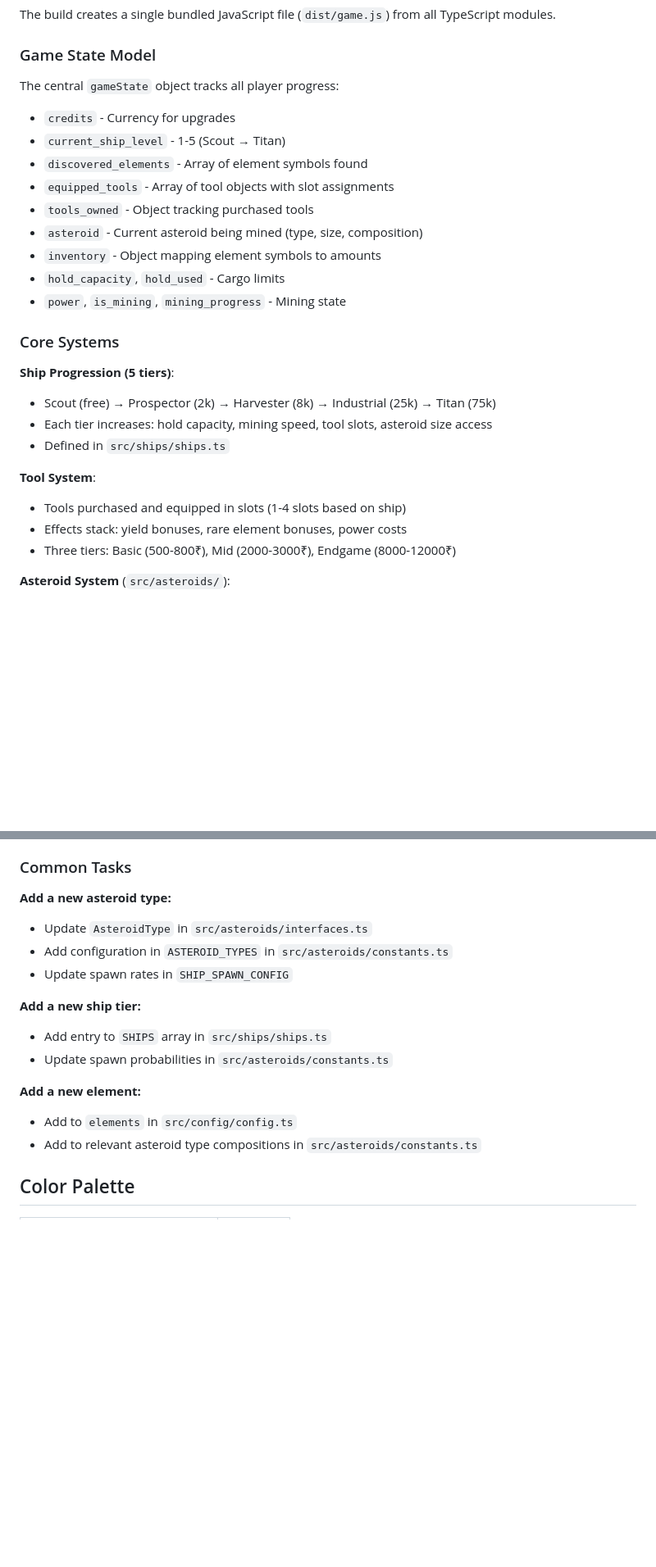
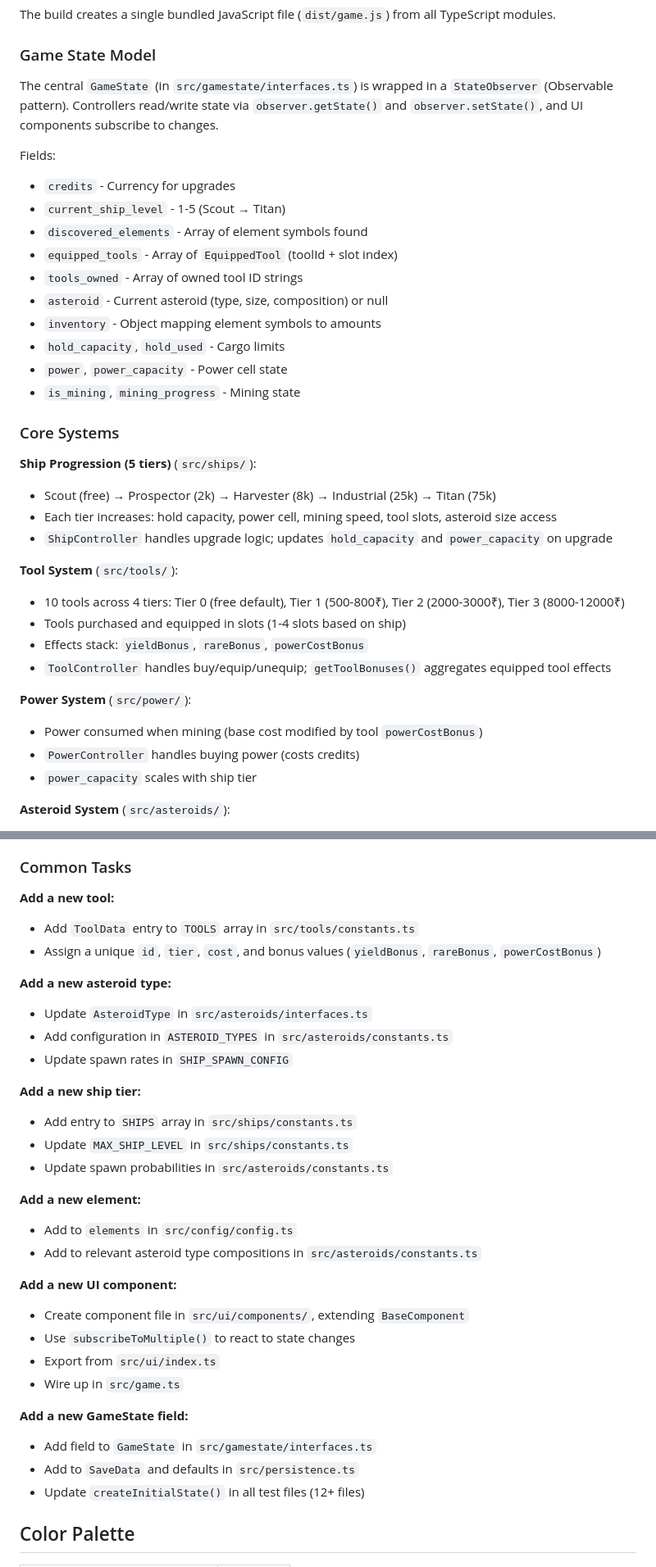
Before and after one commit to sergej-kurakin/asteroid-miner-game, a Markdown page: CLAUDE.md, 2 parts joined by grey strips. Shown at 82% size. GitHub-like rendering; blank space fills up the shorter version.

```diff
--- a/CLAUDE.md
+++ b/CLAUDE.md
@@ -56,28 +92,37 @@ The build creates a single bundled JavaScript file (`dist/game.js`) from all Typ
 
 ### Game State Model
 
-The central `gameState` object tracks all player progress:
+The central `GameState` (in `src/gamestate/interfaces.ts`) is wrapped in a `StateObserver` (Observable pattern). Controllers read/write state via `observer.getState()` and `observer.setState()`, and UI components subscribe to changes.
+
+Fields:
 - `credits` - Currency for upgrades
 - `current_ship_level` - 1-5 (Scout → Titan)
 - `discovered_elements` - Array of element symbols found
-- `equipped_tools` - Array of tool objects with slot assignments
-- `tools_owned` - Object tracking purchased tools
-- `asteroid` - Current asteroid being mined (type, size, composition)
+- `equipped_tools` - Array of `EquippedTool` (toolId + slot index)
+- `tools_owned` - Array of owned tool ID strings
+- `asteroid` - Current asteroid (type, size, composition) or null
 - `inventory` - Object mapping element symbols to amounts
 - `hold_capacity`, `hold_used` - Cargo limits
-- `power`, `is_mining`, `mining_progress` - Mining state
+- `power`, `power_capacity` - Power cell state
+- `is_mining`, `mining_progress` - Mining state
 
 ### Core Systems
 
-**Ship Progression (5 tiers)**:
+**Ship Progression (5 tiers)** (`src/ships/`):
 - Scout (free) → Prospector (2k) → Harvester (8k) → Industrial (25k) → Titan (75k)
-- Each tier increases: hold capacity, mining speed, tool slots, asteroid size access
-- Defined in `src/ships/ships.ts`
+- Each tier increases: hold capacity, power cell, mining speed, tool slots, asteroid size access
+- `ShipController` handles upgrade logic; updates `hold_capacity` and `power_capacity` on upgrade
 
-**Tool System**:
+**Tool System** (`src/tools/`):
+- 10 tools across 4 tiers: Tier 0 (free default), Tier 1 (500-800₹), Tier 2 (2000-3000₹), Tier 3 (8000-12000₹)
 - Tools purchased and equipped in slots (1-4 slots based on ship)
-- Effects stack: yield bonuses, rare element bonuses, power costs
-- Three tiers: Basic (500-800₹), Mid (2000-3000₹), Endgame (8000-12000₹)
+- Effects stack: `yieldBonus`, `rareBonus`, `powerCostBonus`
+- `ToolController` handles buy/equip/unequip; `getToolBonuses()` aggregates equipped tool effects
+
+**Power System** (`src/power/`):
+- Power consumed when mining (base cost modified by tool `powerCostBonus`)
+- `PowerController` handles buying power (costs credits)
+- `power_capacity` scales with ship tier
 
 **Asteroid System** (`src/asteroids/`):
 - **6 sizes**: Tiny → Small → Medium → Large → Massive → Colossal
@@ -148,18 +193,34 @@ Current development order per `docs/PROJECT_BRIEF.md`:
 
 ### Common Tasks
 
+**Add a new tool:**
+- Add `ToolData` entry to `TOOLS` array in `src/tools/constants.ts`
+- Assign a unique `id`, `tier`, `cost`, and bonus values (`yieldBonus`, `rareBonus`, `powerCostBonus`)
+
 **Add a new asteroid type:**
 - Update `AsteroidType` in `src/asteroids/interfaces.ts`
 - Add configuration in `ASTEROID_TYPES` in `src/asteroids/constants.ts`
 - Update spawn rates in `SHIP_SPAWN_CONFIG`
 
 **Add a new ship tier:**
-- Add entry to `SHIPS` array in `src/ships/ships.ts`
+- Add entry to `SHIPS` array in `src/ships/constants.ts`
+- Update `MAX_SHIP_LEVEL` in `src/ships/constants.ts`
 - Update spawn probabilities in `src/asteroids/constants.ts`
 
 **Add a new element:**
 - Add to `elements` in `src/config/config.ts`
 - Add to relevant asteroid type compositions in `src/asteroids/constants.ts`
+
+**Add a new UI component:**
+- Create component file in `src/ui/components/`, extending `BaseComponent`
+- Use `subscribeToMultiple()` to react to state changes
+- Export from `src/ui/index.ts`
+- Wire up in `src/game.ts`
+
+**Add a new GameState field:**
+- Add field to `GameState` in `src/gamestate/interfaces.ts`
+- Add to `SaveData` and defaults in `src/persistence.ts`
+- Update `createInitialState()` in all test files (12+ files)
 
 ## Color Palette
 
```
Also changed, not shown: other parts of CLAUDE.md (+51 -15 lines).
